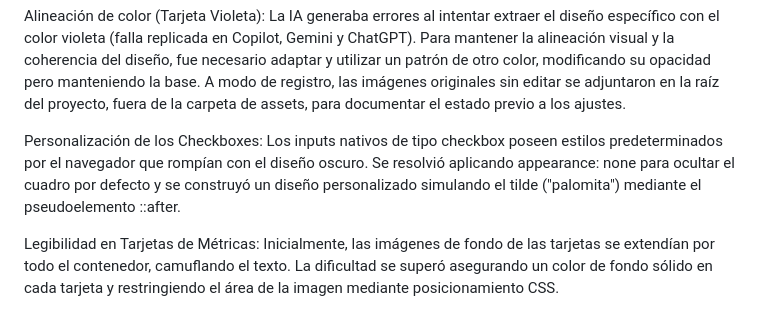
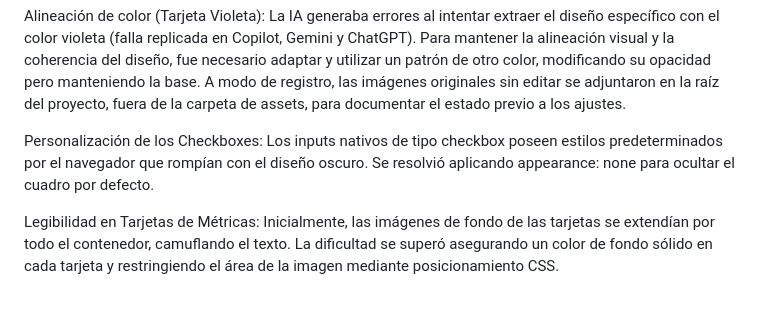
Before and after one commit to jolam14/tp1_curso_utn, a Markdown page: README.md, the part around one of its changes. Rendered like a GitHub page.

```diff
--- a/README.md
+++ b/README.md
@@ -41,7 +41,7 @@ Extracción de imágenes de fondo: Hubo complicaciones al extraer los patrones d
 
 Alineación de color (Tarjeta Violeta): La IA generaba errores al intentar extraer el diseño específico con el color violeta (falla replicada en Copilot, Gemini y ChatGPT). Para mantener la alineación visual y la coherencia del diseño, fue necesario adaptar y utilizar un patrón de otro color, modificando su opacidad pero manteniendo la base. A modo de registro, las imágenes originales sin editar se adjuntaron en la raíz del proyecto, fuera de la carpeta de assets, para documentar el estado previo a los ajustes.
 
-Personalización de los Checkboxes: Los inputs nativos de tipo checkbox poseen estilos predeterminados por el navegador que rompían con el diseño oscuro. Se resolvió aplicando appearance: none para ocultar el cuadro por defecto y se construyó un diseño personalizado simulando el tilde ("palomita") mediante el pseudoelemento ::after.
+Personalización de los Checkboxes: Los inputs nativos de tipo checkbox poseen estilos predeterminados por el navegador que rompían con el diseño oscuro. Se resolvió aplicando appearance: none para ocultar el cuadro por defecto.
 
 Legibilidad en Tarjetas de Métricas: Inicialmente, las imágenes de fondo de las tarjetas se extendían por todo el contenedor, camuflando el texto. La dificultad se superó asegurando un color de fondo sólido en cada tarjeta y restringiendo el área de la imagen mediante posicionamiento CSS.
 
```
Also changed, not shown: other parts of README.md (+5 -5 lines).
